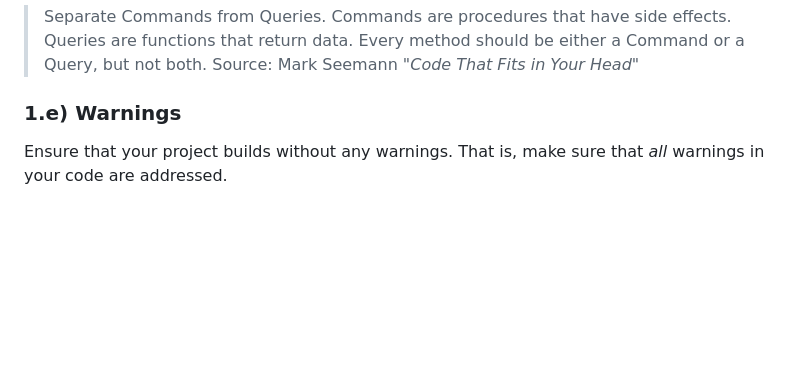
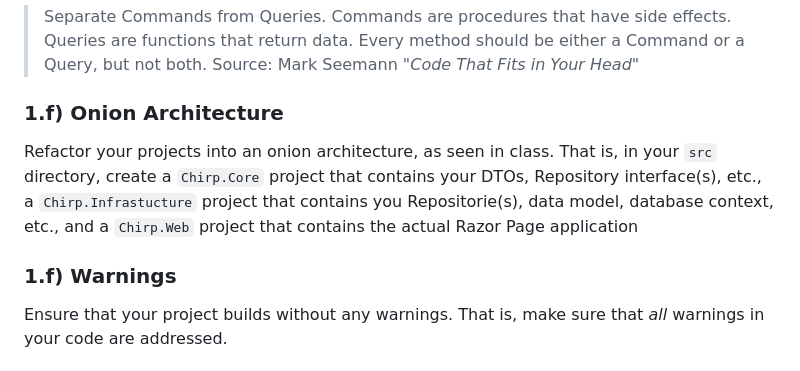
Before and after one commit to itu-bdsa/lecture_notes, a Markdown page: sessions/session_07/README_PROJECT.md, the part around the change. Rendered like a GitHub page; blank space fills up the shorter version.

Commit message:
Automatic release of teaching material.

```diff
--- a/sessions/session_07/README_PROJECT.md
+++ b/sessions/session_07/README_PROJECT.md
@@ -47,7 +47,12 @@ Ensure that the methods that are exposed in your repositories follow are separat
 Source: Mark Seemann <i>"Code That Fits in Your Head"</i>
 </font>
 
-### 1.e) Warnings
+### 1.f) Onion Architecture
+
+Refactor your projects into an onion architecture, as seen in class.
+That is, in your `src` directory, create a `Chirp.Core` project that contains your DTOs, Repository interface(s), etc., a `Chirp.Infrastucture` project that contains you Repositorie(s), data model, database context, etc., and a `Chirp.Web` project that contains the actual Razor Page application
+
+### 1.f) Warnings
 
 Ensure that your project builds without any warnings.
 That is, make sure that *all* warnings in your code are addressed.
```
